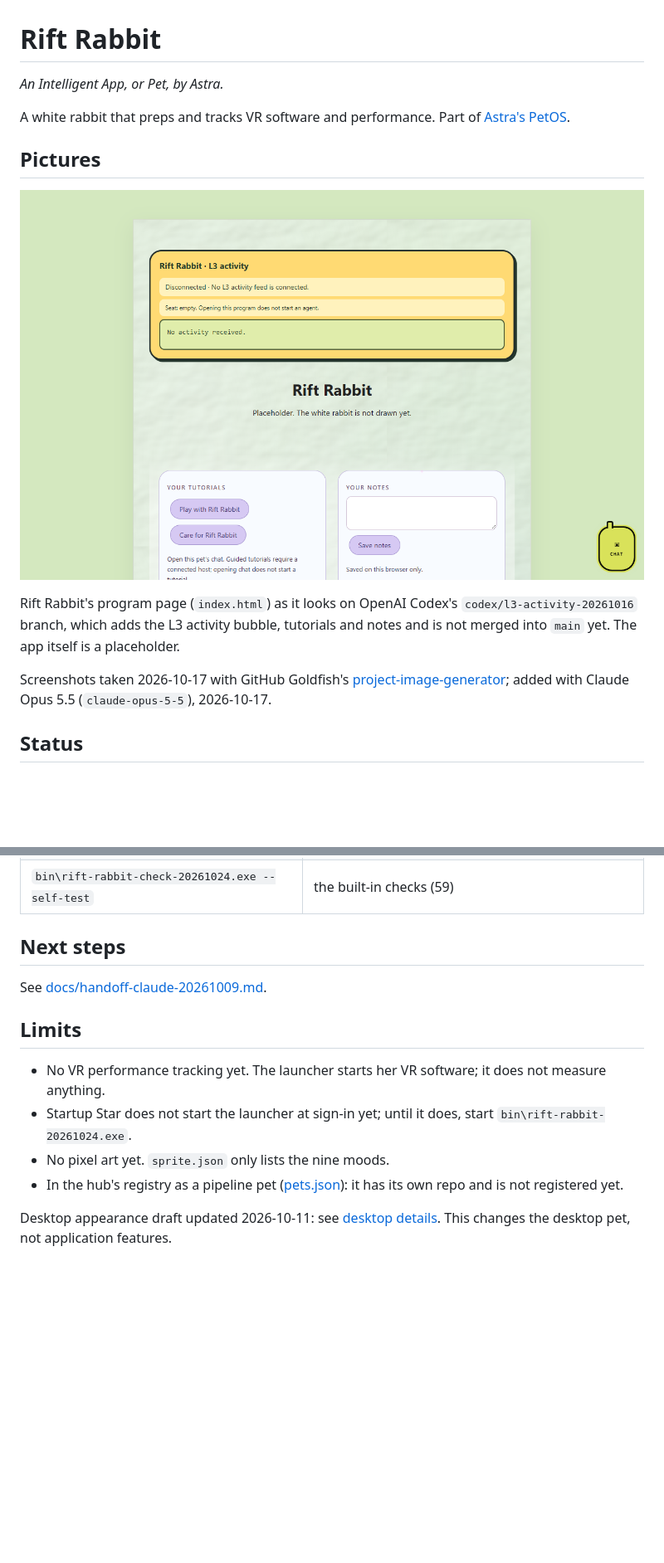
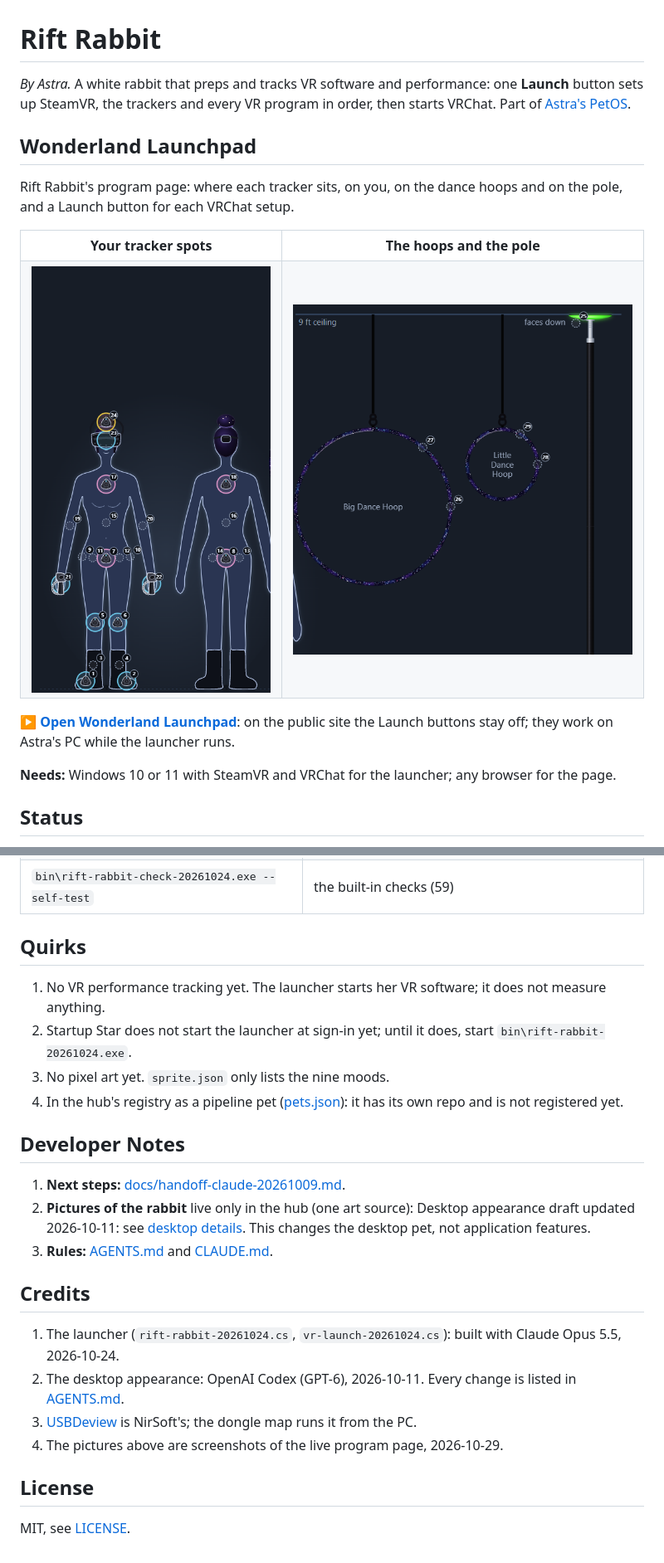
Before and after one commit to findastra/rift-rabbit, a Markdown page: README.md, 2 parts joined by grey strips. Shown at 83% size. Rendered like a GitHub page; pictures changed too: docs/images/rift-rabbit-hoops-and-pole-20261029.png (added), docs/images/rift-rabbit-tracker-spots-20261029.png (added); blank space fills up the shorter version.

Commit message:
README: the model README's shape, with Wonderland Launchpad's tracker strapper first
Astra, 2026-10-29: every public README follows the model README
(findastra/ai-discord-presence). Two screenshots of the live program page's
tracker strapper come first, side by side (cropped above the device row),
then Open and Needs. Status, The launcher, The dongle map and How to run it
stay as they are; Limits become Quirks; Next steps and the desktop note
become Developer Notes; Credits and License added. The retired credit line
becomes *By Astra.* (what PR #7 does). The old Pictures section, a 2026-10-17
screenshot of a Codex branch's placeholder page, is replaced.

Co-Authored-By: Claude Opus 5.5 <noreply@anthropic.com>

```diff
--- a/README.md
+++ b/README.md
@@ -1,16 +1,28 @@
 # Rift Rabbit
 
-*An Intelligent App, or Pet, by Astra.*
+*By Astra.* A white rabbit that preps and tracks VR software and performance: one **Launch** button sets up SteamVR,
+the trackers and every VR program in order, then starts VRChat. Part of [Astra's PetOS](https://github.com/findastra/astras-pet-os).
 
-A white rabbit that preps and tracks VR software and performance. Part of [Astra's PetOS](https://github.com/findastra/astras-pet-os).
+## Wonderland Launchpad
 
-## Pictures
+Rift Rabbit's program page: where each tracker sits, on you, on the dance hoops and on the pole, and a Launch button for
+each VRChat setup.
 
-![Rift Rabbit's program page: the L3 activity bubble (disconnected), tutorials and a notes box; the app is a placeholder](docs/images/rift-rabbit-program-page-20261017.png)
+<table>
+<tr>
+<th width="42%">Your tracker spots</th>
+<th width="58%">The hoops and the pole</th>
+</tr>
+<tr>
+<td width="42%"><img src="docs/images/rift-rabbit-tracker-spots-20261029.png" alt="Rift Rabbit's tracker strapper: two body outlines, front and back, with numbered tracker spots from head to feet, the headset and both Index controllers" width="100%"></td>
+<td width="58%"><img src="docs/images/rift-rabbit-hoops-and-pole-20261029.png" alt="Rift Rabbit's tracker strapper: the Big and Little Dance Hoops hanging from the 9 ft ceiling and the X-Pole, each with its tracker spots" width="100%"></td>
+</tr>
+</table>
 
-Rift Rabbit's program page (`index.html`) as it looks on OpenAI Codex's `codex/l3-activity-20261016` branch, which adds the L3 activity bubble, tutorials and notes and is not merged into `main` yet. The app itself is a placeholder.
+**[▶ Open Wonderland Launchpad](https://findastra.github.io/astras-pet-os/apps/pet-programs/rift-rabbit-20261018.html)**:
+on the public site the Launch buttons stay off; they work on Astra's PC while the launcher runs.
 
-Screenshots taken 2026-10-17 with GitHub Goldfish's [project-image-generator](https://github.com/findastra/github-goldfish#project-image-generator); added with Claude Opus 5.5 (`claude-opus-5-5`), 2026-10-17.
+**Needs:** Windows 10 or 11 with SteamVR and VRChat for the launcher; any browser for the page.
 
 ## Status
 
@@ -114,15 +126,26 @@ bin\rift-rabbit-20261024.exe --startup
 | `bin\rift-rabbit-check-20261024.exe --programs` | which of her VR programs are open and which VR devices SteamVR has on |
 | `bin\rift-rabbit-check-20261024.exe --self-test` | the built-in checks (59) |
 
-## Next steps
+## Quirks
 
-See [docs/handoff-claude-20261009.md](docs/handoff-claude-20261009.md).
+1. No VR performance tracking yet. The launcher starts her VR software; it does not measure anything.
+2. Startup Star does not start the launcher at sign-in yet; until it does, start `bin\rift-rabbit-20261024.exe`.
+3. No pixel art yet. `sprite.json` only lists the nine moods.
+4. In the hub's registry as a pipeline pet ([pets.json](https://github.com/findastra/astras-pet-os/blob/main/pets.json)): it has its own repo and is not registered yet.
 
-## Limits
+## Developer Notes
 
-- No VR performance tracking yet. The launcher starts her VR software; it does not measure anything.
-- Startup Star does not start the launcher at sign-in yet; until it does, start `bin\rift-rabbit-20261024.exe`.
-- No pixel art yet. `sprite.json` only lists the nine moods.
-- In the hub's registry as a pipeline pet ([pets.json](https://github.com/findastra/astras-pet-os/blob/main/pets.json)): it has its own repo and is not registered yet.
+1. **Next steps:** [docs/handoff-claude-20261009.md](docs/handoff-claude-20261009.md).
+2. **Pictures of the rabbit** live only in the hub (one art source): Desktop appearance draft updated 2026-10-11: see [desktop details](https://raw.githubusercontent.com/findastra/astras-pet-os/main/desktop-art/rift-rabbit/desktop-pet-20261011.json). This changes the desktop pet, not application features.
+3. **Rules:** [AGENTS.md](AGENTS.md) and [CLAUDE.md](CLAUDE.md).
 
-Desktop appearance draft updated 2026-10-11: see [desktop details](https://raw.githubusercontent.com/findastra/astras-pet-os/main/desktop-art/rift-rabbit/desktop-pet-20261011.json). This changes the desktop pet, not application features.
+## Credits
+
+1. The launcher (`rift-rabbit-20261024.cs`, `vr-launch-20261024.cs`): built with Claude Opus 5.5, 2026-10-24.
+2. The desktop appearance: OpenAI Codex (GPT-6), 2026-10-11. Every change is listed in [AGENTS.md](AGENTS.md).
+3. [USBDeview](https://www.nirsoft.net/utils/usb_devices_view.html) is NirSoft's; the dongle map runs it from the PC.
+4. The pictures above are screenshots of the live program page, 2026-10-29.
+
+## License
+
+MIT, see [LICENSE](LICENSE).
```
